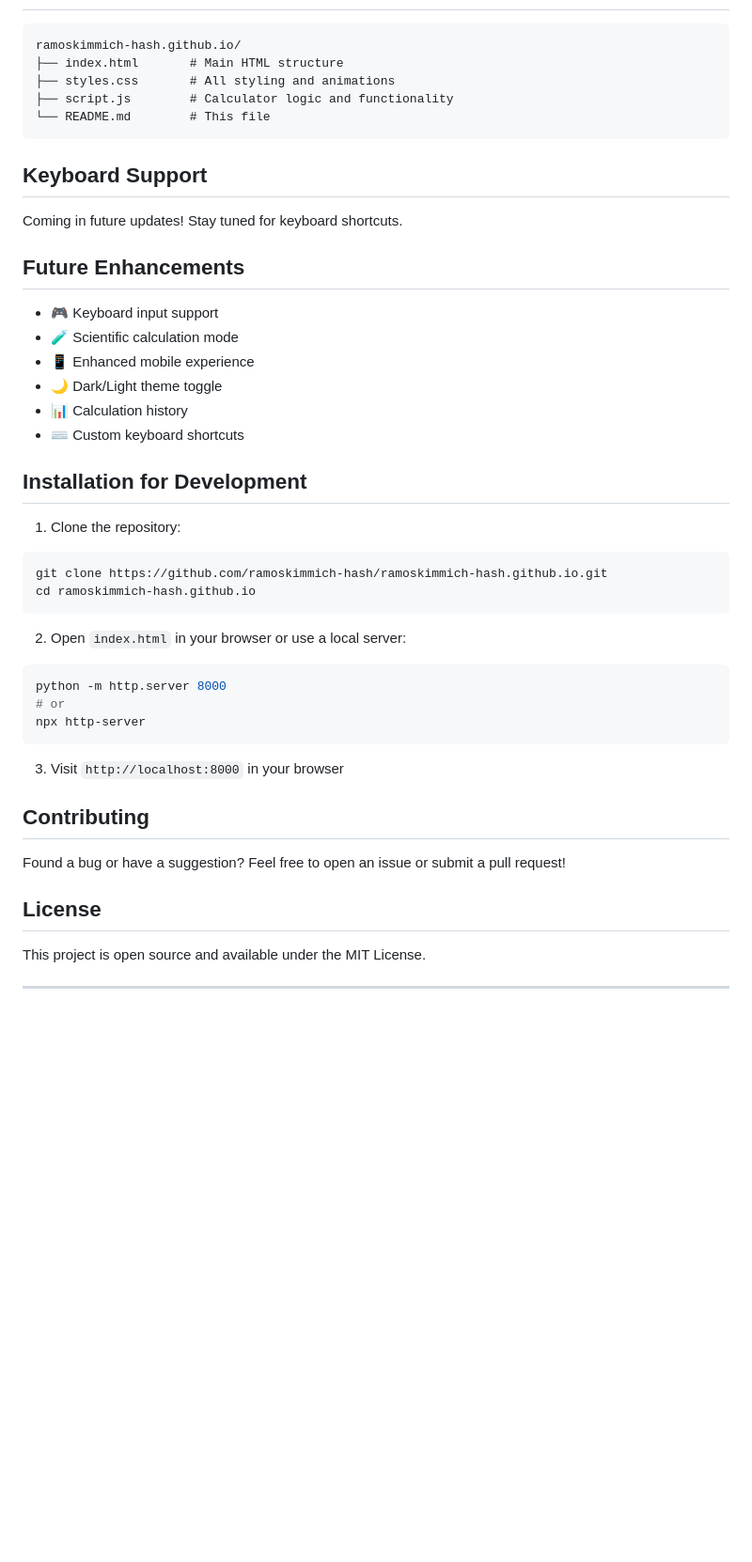
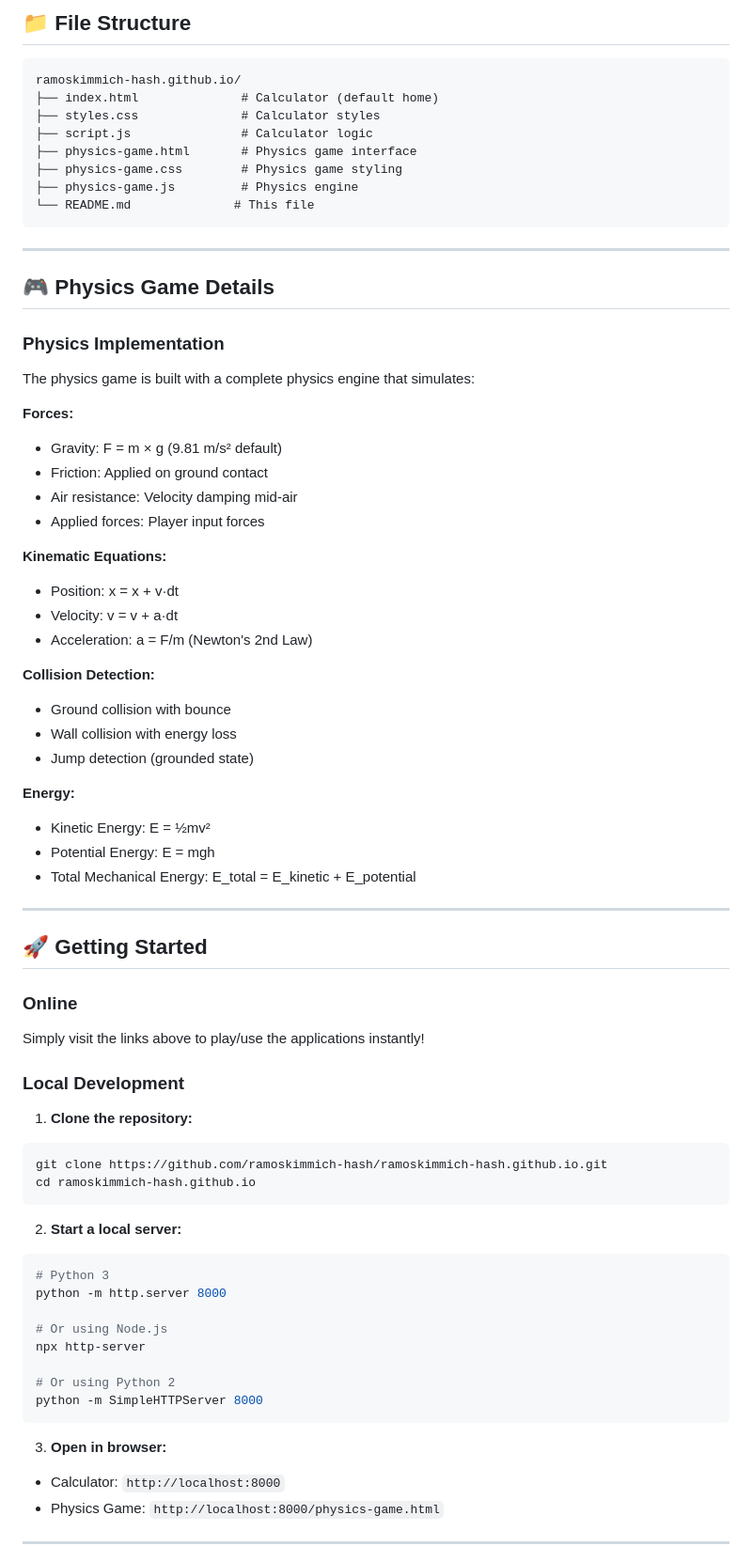
Before and after one commit to ramoskimmich-hash/ramoskimmich-hash.github.io, a Markdown page: README.md, the part around one of its changes. Shown at 94% size. GitHub-like rendering; blank space fills up the shorter version.

Commit message:
Update README to include Physics Game project

````diff
--- a/README.md
+++ b/README.md
@@ -64,49 +86,74 @@ A modern, feature-rich calculator built with vanilla JavaScript, HTML, and CSS.
+## 📁 File Structure
 
 ```
 ramoskimmich-hash.github.io/
-├── index.html       # Main HTML structure
-├── styles.css       # All styling and animations
-├── script.js        # Calculator logic and functionality
-└── README.md        # This file
+├── index.html              # Calculator (default home)
+├── styles.css              # Calculator styles
+├── script.js               # Calculator logic
+├── physics-game.html       # Physics game interface
+├── physics-game.css        # Physics game styling
+├── physics-game.js         # Physics engine
+└── README.md              # This file
 ```
 
-## Keyboard Support
+---
 
-Coming in future updates! Stay tuned for keyboard shortcuts.
+## 🎮 Physics Game Details
 
-## Future Enhancements
+### Physics Implementation
+The physics game is built with a complete physics engine that simulates:
 
-- 🎮 Keyboard input support
-- 🧪 Scientific calculation mode
-- 📱 Enhanced mobile experience
-- 🌙 Dark/Light theme toggle
-- 📊 Calculation history
-- ⌨️ Custom keyboard shortcuts
+**Forces:**
+- Gravity: F = m × g (9.81 m/s² default)
+- Friction: Applied on ground contact
+- Air resistance: Velocity damping mid-air
+- Applied forces: Player input forces
 
-## Installation for Development
+**Kinematic Equations:**
+- Position: x = x + v·dt
+- Velocity: v = v + a·dt
+- Acceleration: a = F/m (Newton's 2nd Law)
 
-1. Clone the repository:
+**Collision Detection:**
+- Ground collision with bounce
+- Wall collision with energy loss
+- Jump detection (grounded state)
+
+**Energy:**
+- Kinetic Energy: E = ½mv²
+- Potential Energy: E = mgh
+- Total Mechanical Energy: E_total = E_kinetic + E_potential
+
+---
+
+## 🚀 Getting Started
+
+### Online
+Simply visit the links above to play/use the applications instantly!
+
+### Local Development
+
+1. **Clone the repository:**
 ```bash
 git clone https://github.com/ramoskimmich-hash/ramoskimmich-hash.github.io.git
 cd ramoskimmich-hash.github.io
 ```
 
-2. Open `index.html` in your browser or use a local server:
+2. **Start a local server:**
 ```bash
+# Python 3
 python -m http.server 8000
-# or
+
+# Or using Node.js
 npx http-server
+
+# Or using Python 2
+python -m SimpleHTTPServer 8000
 ```
 
-3. Visit `http://localhost:8000` in your browser
-
-## Contributing
-
-Found a bug or have a suggestion? Feel free to open an issue or submit a pull request!
-
-## License
-
-This project is open source and available under the MIT License.
+3. **Open in browser:**
+- Calculator: `http://localhost:8000`
+- Physics Game: `http://localhost:8000/physics-game.html`
 
 ---
 
````
Also changed, not shown: other parts of README.md (+146 -49 lines).
